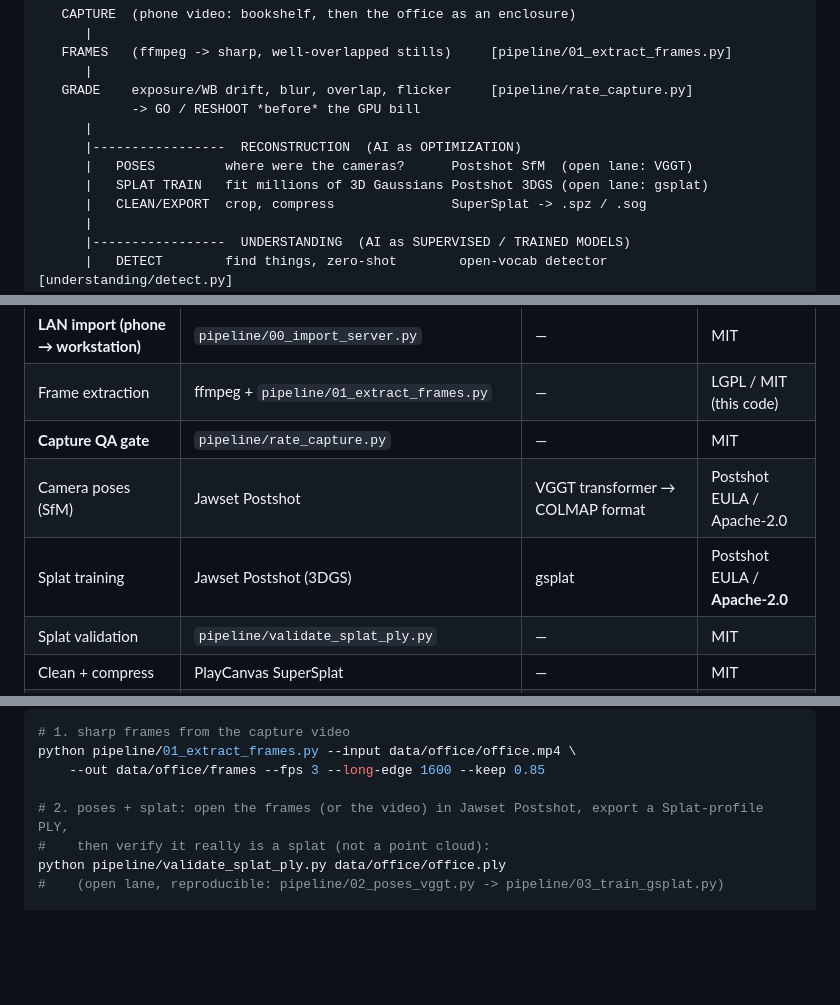
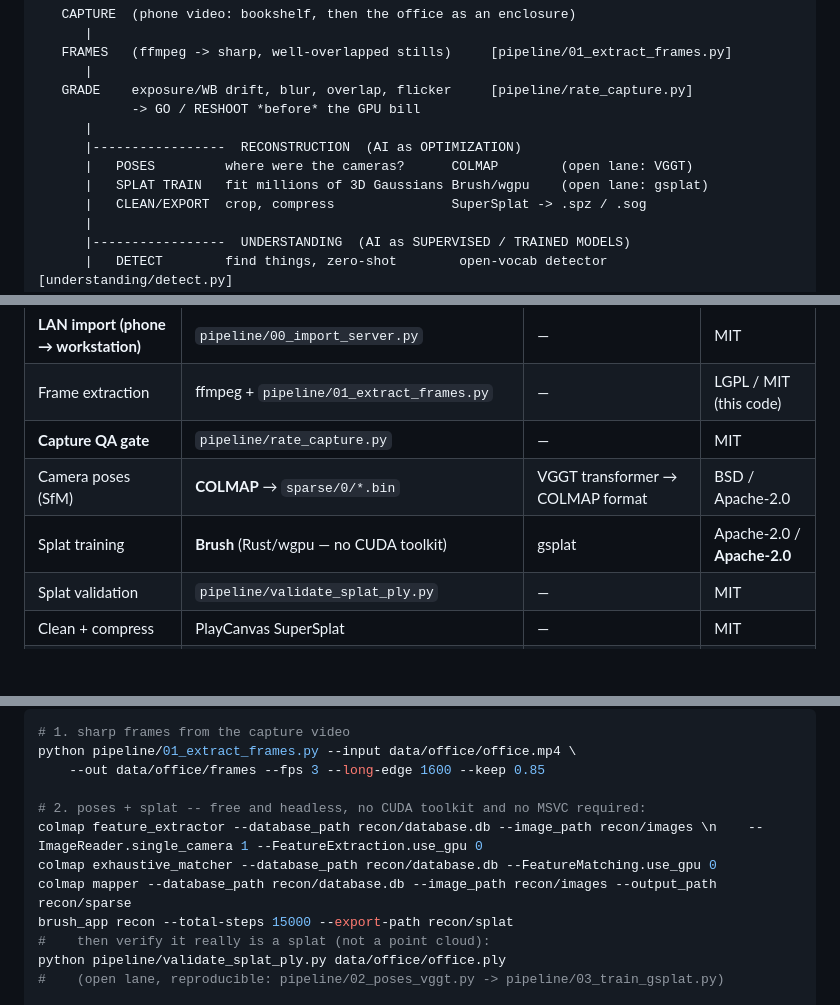
Before and after one commit to JMF88/spatial-capture, a Markdown page: README.md, 3 parts joined by grey strips. Drawn GitHub-style; blank space fills up the shorter version.

Commit message:
README: the default lane is COLMAP + Brush, because Postshot's isn't reachable
The pipeline table named Postshot as the default for both poses and splat training.
Verified tonight against Jawset's own feature matrix: PLY/SPZ export is Indie+Studio
only -- the free tier trains a splat you cannot export -- and the CLI is Studio-only, so
there is no headless route at all. A default nobody can run for free is not a default.

Replaced with what actually runs here, unzip-and-run, no purchase and no toolchain:
COLMAP for poses (and it writes sparse/0/*.bin natively -- the thing semantic fusion has
been blocked on all along) and Brush for training (Rust/wgpu, reaches the GPU through the
stock driver, so the missing CUDA toolkit that blocks gsplat is irrelevant to it).

Quickstart now shows the real four commands instead of "open it in a GUI".

```diff
--- a/README.md
+++ b/README.md
@@ -25,8 +25,8 @@ One capture feeds two branches, which are then **fused into one queryable scene*
             -> GO / RESHOOT *before* the GPU bill
       |
       |-----------------  RECONSTRUCTION  (AI as OPTIMIZATION)
-      |   POSES         where were the cameras?      Postshot SfM  (open lane: VGGT)
-      |   SPLAT TRAIN   fit millions of 3D Gaussians Postshot 3DGS (open lane: gsplat)
+      |   POSES         where were the cameras?      COLMAP        (open lane: VGGT)
+      |   SPLAT TRAIN   fit millions of 3D Gaussians Brush/wgpu    (open lane: gsplat)
       |   CLEAN/EXPORT  crop, compress               SuperSplat -> .spz / .sog
       |
       |-----------------  UNDERSTANDING  (AI as SUPERVISED / TRAINED MODELS)
@@ -55,8 +55,8 @@ Together: capture → reconstruct → detect → classify → read → fuse →
 | **LAN import (phone → workstation)** | `pipeline/00_import_server.py` | — | MIT |
 | Frame extraction | ffmpeg + `pipeline/01_extract_frames.py` | — | LGPL / MIT (this code) |
 | **Capture QA gate** | `pipeline/rate_capture.py` | — | MIT |
-| Camera poses (SfM) | Jawset Postshot | VGGT transformer → COLMAP format | Postshot EULA / Apache-2.0 |
-| Splat training | Jawset Postshot (3DGS) | gsplat | Postshot EULA / **Apache-2.0** |
+| Camera poses (SfM) | **COLMAP** → `sparse/0/*.bin` | VGGT transformer → COLMAP format | BSD / Apache-2.0 |
+| Splat training | **Brush** (Rust/wgpu — no CUDA toolkit) | gsplat | Apache-2.0 / **Apache-2.0** |
 | Splat validation | `pipeline/validate_splat_ply.py` | — | MIT |
 | Clean + compress | PlayCanvas SuperSplat | — | MIT |
 | Detection | open-vocab detector (YOLOE) | — | **AGPL-3.0** (see note) |
@@ -89,7 +89,11 @@ Or stage by stage:
 python pipeline/01_extract_frames.py --input data/office/office.mp4 \
     --out data/office/frames --fps 3 --long-edge 1600 --keep 0.85
 
-# 2. poses + splat: open the frames (or the video) in Jawset Postshot, export a Splat-profile PLY,
+# 2. poses + splat -- free and headless, no CUDA toolkit and no MSVC required:
+colmap feature_extractor --database_path recon/database.db --image_path recon/images \n    --ImageReader.single_camera 1 --FeatureExtraction.use_gpu 0
+colmap exhaustive_matcher --database_path recon/database.db --FeatureMatching.use_gpu 0
+colmap mapper --database_path recon/database.db --image_path recon/images --output_path recon/sparse
+brush_app recon --total-steps 15000 --export-path recon/splat
 #    then verify it really is a splat (not a point cloud):
 python pipeline/validate_splat_ply.py data/office/office.ply
 #    (open lane, reproducible: pipeline/02_poses_vggt.py -> pipeline/03_train_gsplat.py)
```
